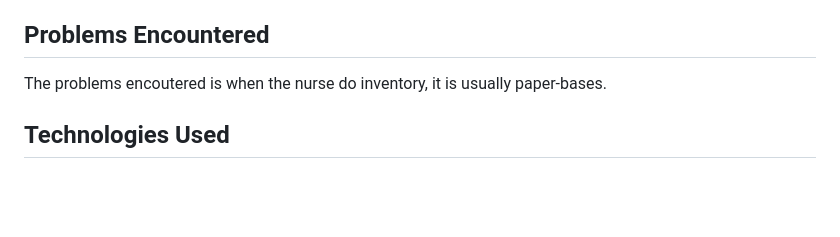
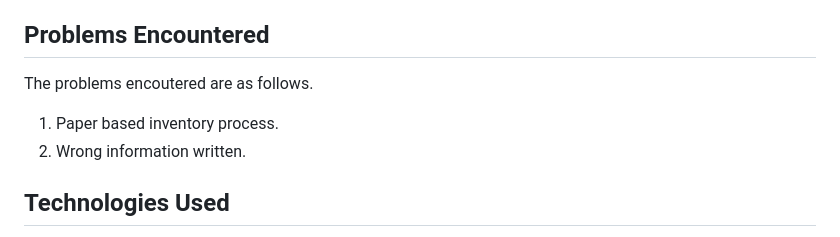
Before and after one commit to AlfonsoDelaLuna/Drugstore_Inventory, a Markdown page: README.md, the part around the change. Rendered like a GitHub page; blank space fills up the shorter version.

```diff
--- a/README.md
+++ b/README.md
@@ -8,7 +8,9 @@ This Drugstore Inventory System is designed to streamline the management of phar
 
 ## Problems Encountered
 
-The problems encoutered is when the nurse do inventory, it is usually paper-bases.
+The problems encoutered are as follows.
+1. Paper based inventory process.
+2. Wrong information written.
 
 ## Technologies Used
 
```
